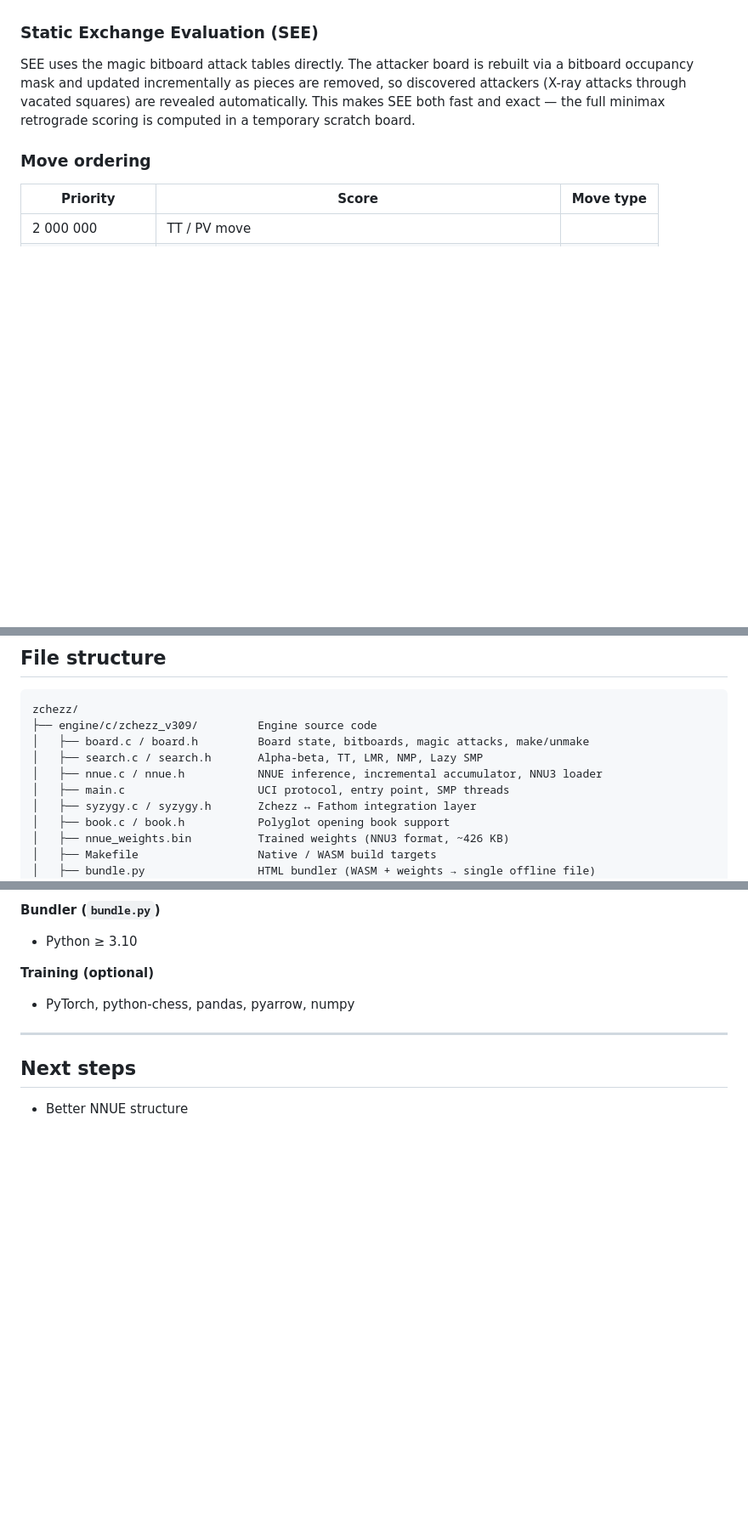
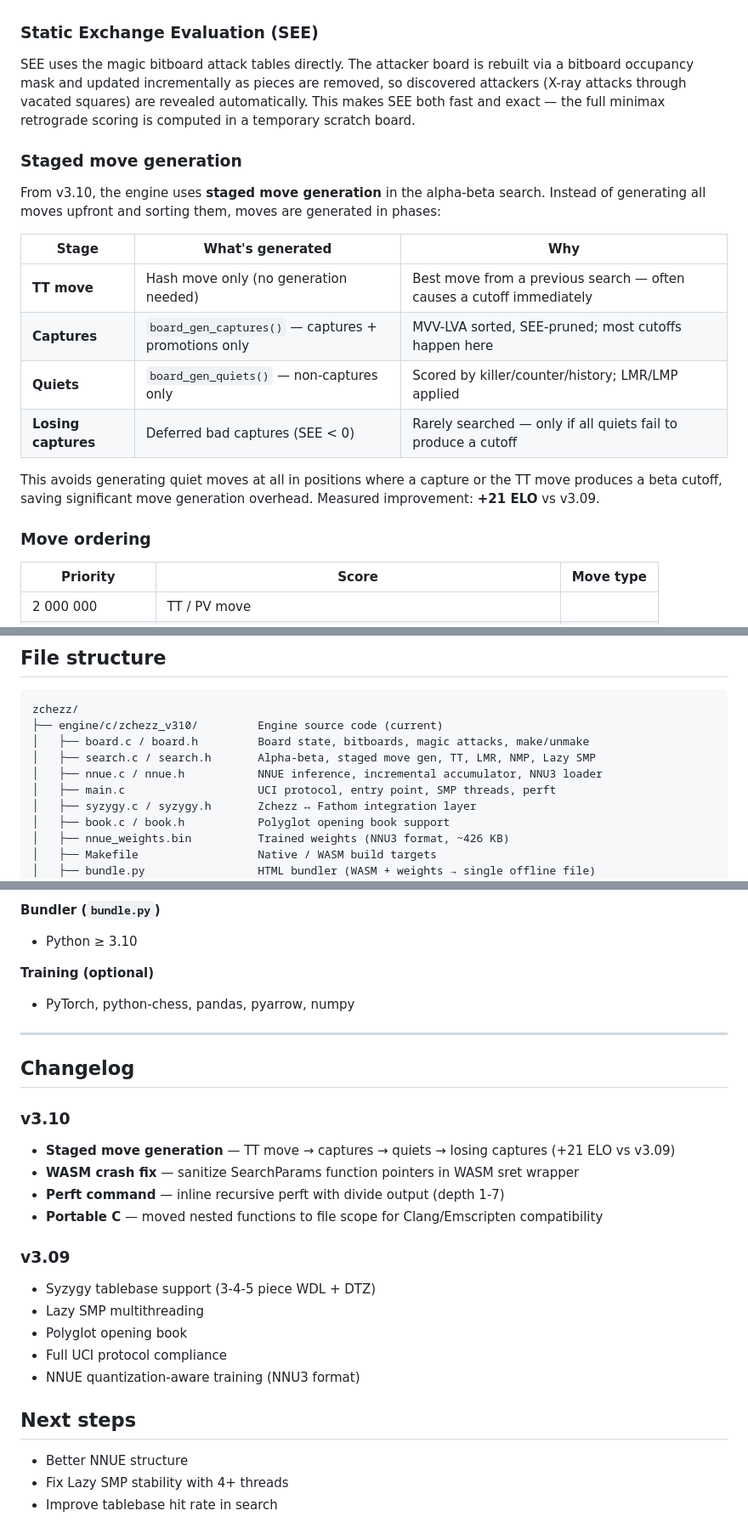
Before and after one commit to CiclopeEstrabico/zchezz, a Markdown page: Readme.md, 3 parts joined by grey strips. Shown at 85% size. Drawn GitHub-style; blank space fills up the shorter version.

Commit message:
feat: implement staged move generation, add perft command, and fix WASM/compilation issues in v3.10 update

````diff
--- a/Readme.md
+++ b/Readme.md
@@ -306,6 +307,19 @@ Quiescence is entered at depth 0 and searches captures and promotions only (plus
 
 SEE uses the magic bitboard attack tables directly. The attacker board is rebuilt via a bitboard occupancy mask and updated incrementally as pieces are removed, so discovered attackers (X-ray attacks through vacated squares) are revealed automatically. This makes SEE both fast and exact — the full minimax retrograde scoring is computed in a temporary scratch board.
 
+### Staged move generation
+
+From v3.10, the engine uses **staged move generation** in the alpha-beta search. Instead of generating all moves upfront and sorting them, moves are generated in phases:
+
+| Stage | What's generated | Why |
+| ----- | ---------------- | --- |
+| **TT move** | Hash move only (no generation needed) | Best move from a previous search — often causes a cutoff immediately |
+| **Captures** | `board_gen_captures()` — captures + promotions only | MVV-LVA sorted, SEE-pruned; most cutoffs happen here |
+| **Quiets** | `board_gen_quiets()` — non-captures only | Scored by killer/counter/history; LMR/LMP applied |
+| **Losing captures** | Deferred bad captures (SEE < 0) | Rarely searched — only if all quiets fail to produce a cutoff |
+
+This avoids generating quiet moves at all in positions where a capture or the TT move produces a beta cutoff, saving significant move generation overhead. Measured improvement: **+21 ELO** vs v3.09.
+
 ### Move ordering
 
 | Priority         | Score                                                     | Move type |
@@ -536,11 +550,11 @@ Table files are available from [tablebase.sesse.net](http://tablebase.sesse.net/
 
 ```
 zchezz/
-├── engine/c/zchezz_v309/         Engine source code
+├── engine/c/zchezz_v310/         Engine source code (current)
 │   ├── board.c / board.h         Board state, bitboards, magic attacks, make/unmake
-│   ├── search.c / search.h       Alpha-beta, TT, LMR, NMP, Lazy SMP
+│   ├── search.c / search.h       Alpha-beta, staged move gen, TT, LMR, NMP, Lazy SMP
 │   ├── nnue.c / nnue.h           NNUE inference, incremental accumulator, NNU3 loader
-│   ├── main.c                    UCI protocol, entry point, SMP threads
+│   ├── main.c                    UCI protocol, entry point, SMP threads, perft
 │   ├── syzygy.c / syzygy.h       Zchezz ↔ Fathom integration layer
 │   ├── book.c / book.h           Polyglot opening book support
 │   ├── nnue_weights.bin          Trained weights (NNU3 format, ~426 KB)
@@ -590,6 +604,23 @@ zchezz/
 
 ---
 
+## Changelog
+
+### v3.10
+- **Staged move generation** — TT move → captures → quiets → losing captures (+21 ELO vs v3.09)
+- **WASM crash fix** — sanitize SearchParams function pointers in WASM sret wrapper
+- **Perft command** — inline recursive perft with divide output (depth 1-7)
+- **Portable C** — moved nested functions to file scope for Clang/Emscripten compatibility
+
+### v3.09
+- Syzygy tablebase support (3-4-5 piece WDL + DTZ)
+- Lazy SMP multithreading
+- Polyglot opening book
+- Full UCI protocol compliance
+- NNUE quantization-aware training (NNU3 format)
+
 ## Next steps
 
 - Better NNUE structure
+- Fix Lazy SMP stability with 4+ threads
+- Improve tablebase hit rate in search
````
Also changed, not shown: other parts of Readme.md (+2 -1 lines).
